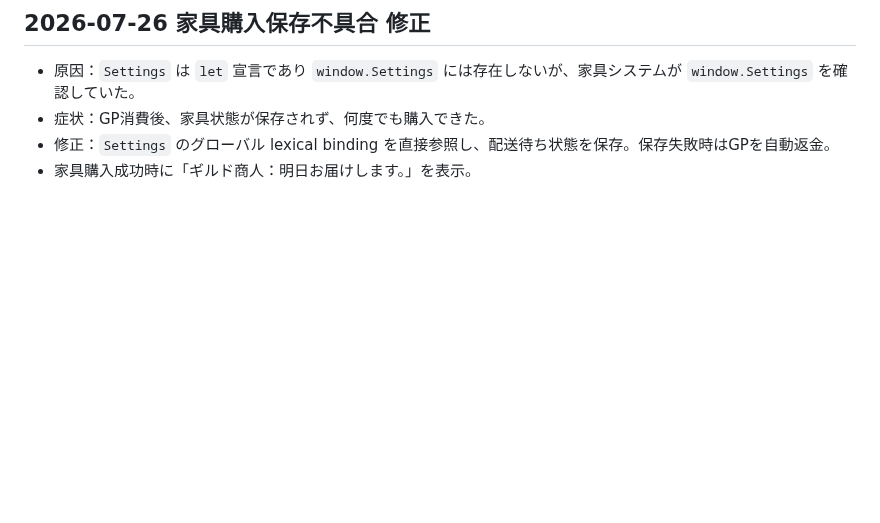
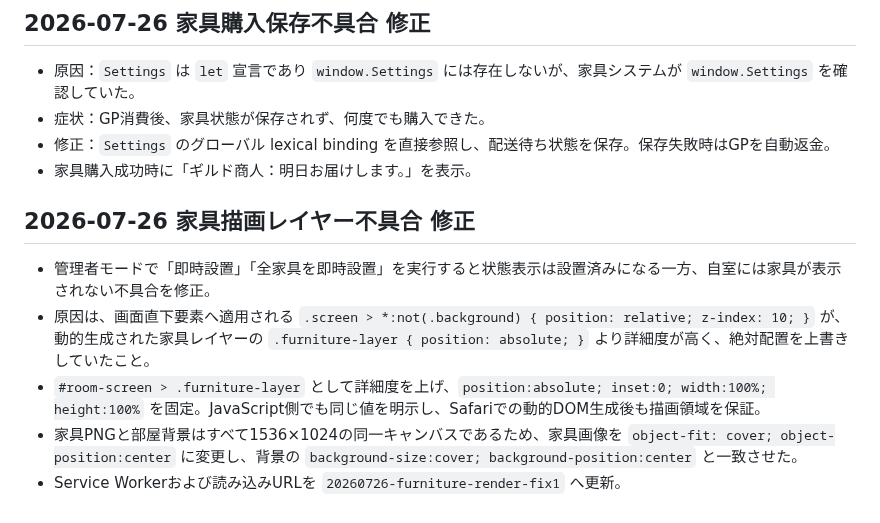
Before and after one commit to sumida-passion/summer-guild, a Markdown page: docs/development-log.md, the part around the change. Rendered like a GitHub page; blank space fills up the shorter version.

```diff
--- a/docs/development-log.md
+++ b/docs/development-log.md
@@ -340,3 +340,12 @@
 - 症状：GP消費後、家具状態が保存されず、何度でも購入できた。
 - 修正：`Settings` のグローバル lexical binding を直接参照し、配送待ち状態を保存。保存失敗時はGPを自動返金。
 - 家具購入成功時に「ギルド商人：明日お届けします。」を表示。
+
+
+## 2026-07-26 家具描画レイヤー不具合 修正
+
+- 管理者モードで「即時設置」「全家具を即時設置」を実行すると状態表示は設置済みになる一方、自室には家具が表示されない不具合を修正。
+- 原因は、画面直下要素へ適用される `.screen > *:not(.background) { position: relative; z-index: 10; }` が、動的生成された家具レイヤーの `.furniture-layer { position: absolute; }` より詳細度が高く、絶対配置を上書きしていたこと。
+- `#room-screen > .furniture-layer` として詳細度を上げ、`position:absolute; inset:0; width:100%; height:100%` を固定。JavaScript側でも同じ値を明示し、Safariでの動的DOM生成後も描画領域を保証。
+- 家具PNGと部屋背景はすべて1536×1024の同一キャンバスであるため、家具画像を `object-fit: cover; object-position:center` に変更し、背景の `background-size:cover; background-position:center` と一致させた。
+- Service Workerおよび読み込みURLを `20260726-furniture-render-fix1` へ更新。
```
Also changed, not shown: docs/GPT_HANDOFF.md (+9 -0 lines).
